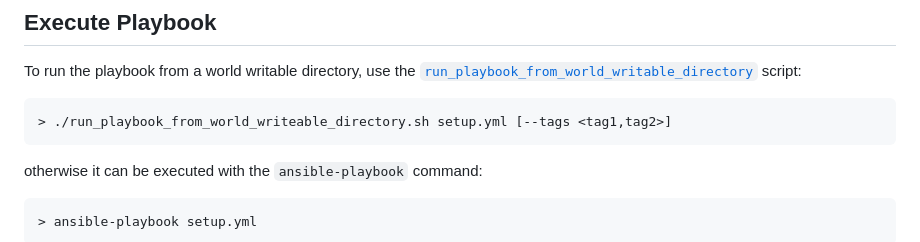
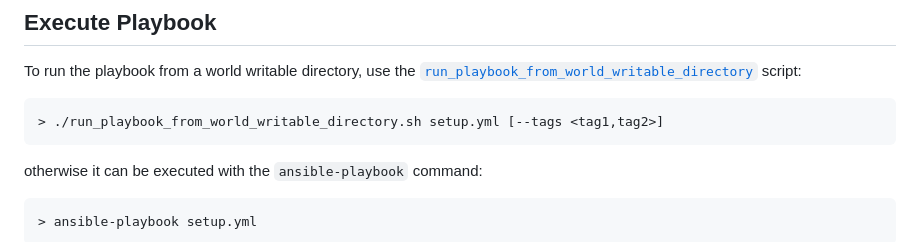
Before and after one commit to MarcHeiden/formula-ap1, a Markdown page: ansible/README.md, the part around the change. Rendered like a GitHub page.

Commit message:
docs: fix typo in ansible README

````diff
--- a/ansible/README.md
+++ b/ansible/README.md
@@ -18,7 +18,7 @@ To run the playbook from a world writable directory, use the
 script:
 
 ```shell
-> ./run_playbook_from_world_writeable_directory.sh setup.yml [--tags <tag1,tag2>]
+> ./run_playbook_from_world_writable_directory.sh setup.yml [--tags <tag1,tag2>]
 ```
 
 otherwise it can be executed with the `ansible-playbook` command:
````
